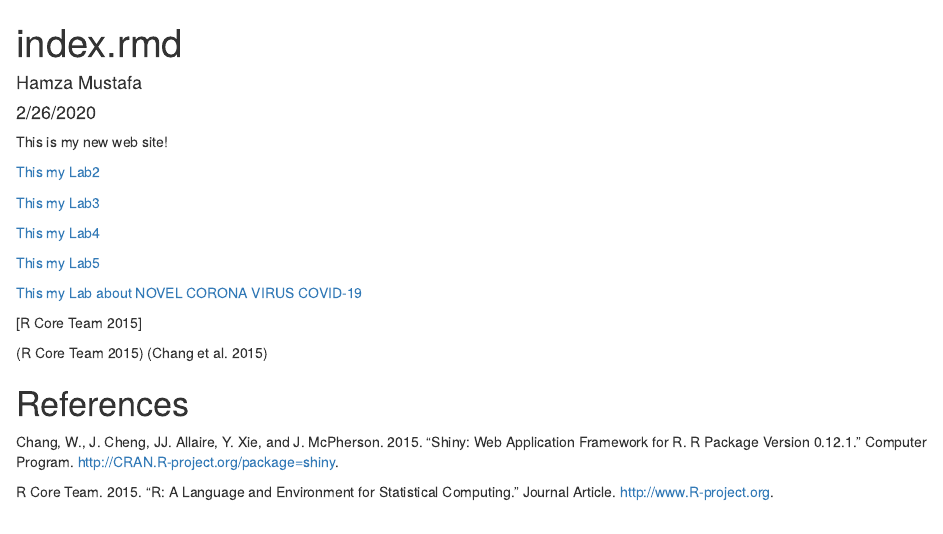
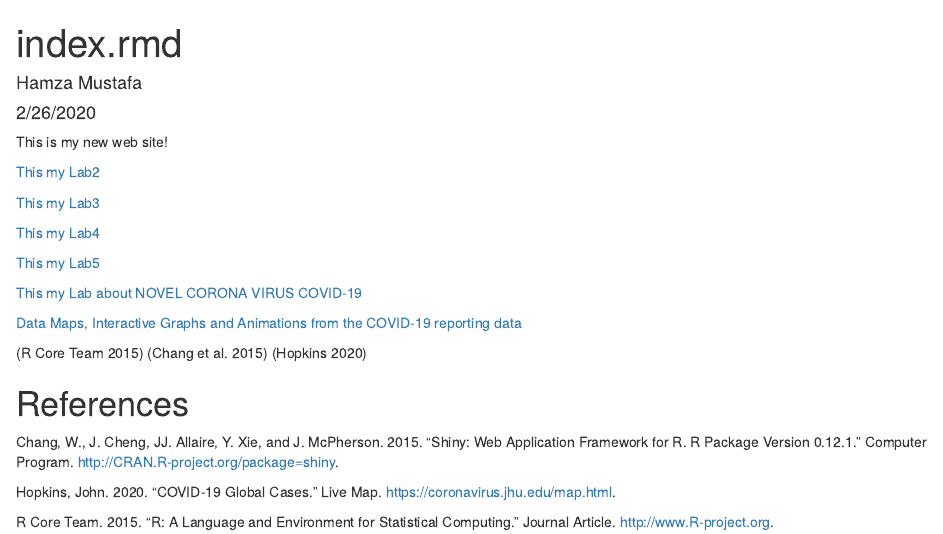
Before and after one commit to hmustafa64/genome-analysis, an R Markdown document (index.rmd): the page in a window 1100 px wide, from its top. The pictures show the output file index.html that the author committed with the source, opened offline.

Commit message:
update johnhopkins  reference

```diff
--- a/data/references.bib
+++ b/data/references.bib
@@ -17,3 +17,12 @@
   Type                     = {Journal Article},
   Url                      = {http://www.R-project.org}
 }
+
+@Misc{Hopkins2020,
+	Title				   = {COVID-19 Global Cases},
+	Author                 = {John Hopkins},
+	Year                   = {2020},
+
+	Type                   = {Live Map},
+	Url                    = {https://coronavirus.jhu.edu/map.html}
+}
--- a/index.rmd
+++ b/index.rmd
@@ -18,10 +18,17 @@ This is my new web site!
 
  [This my Lab about NOVEL CORONA VIRUS COVID-19](COVID-19.html)
 
- [R Core Team 2015]
+ [Data Maps, Interactive Graphs and Animations from the COVID-19 reporting data](Lab_10.html)
+
+
 
 
 [@RCoreTeam]
 [@Chang2015]
+[@Hopkins2020]
+
+
+
+
 
 # References
```
Also changed, not shown: index.html.
